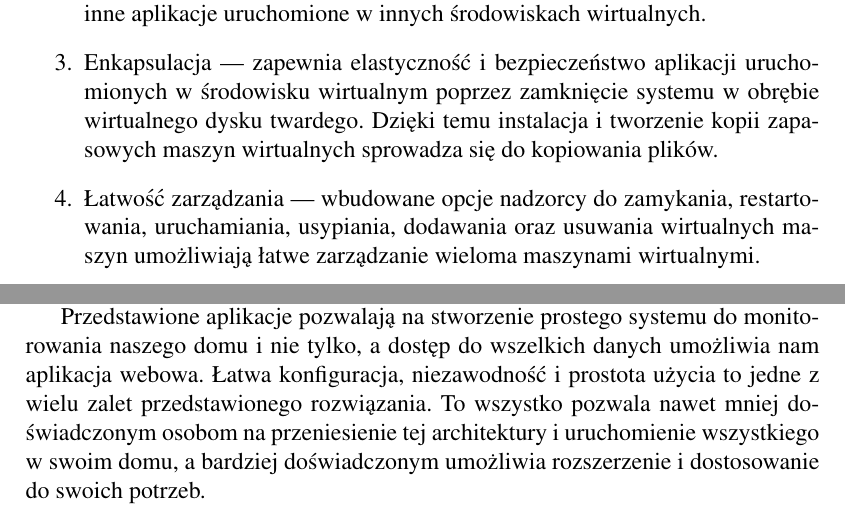
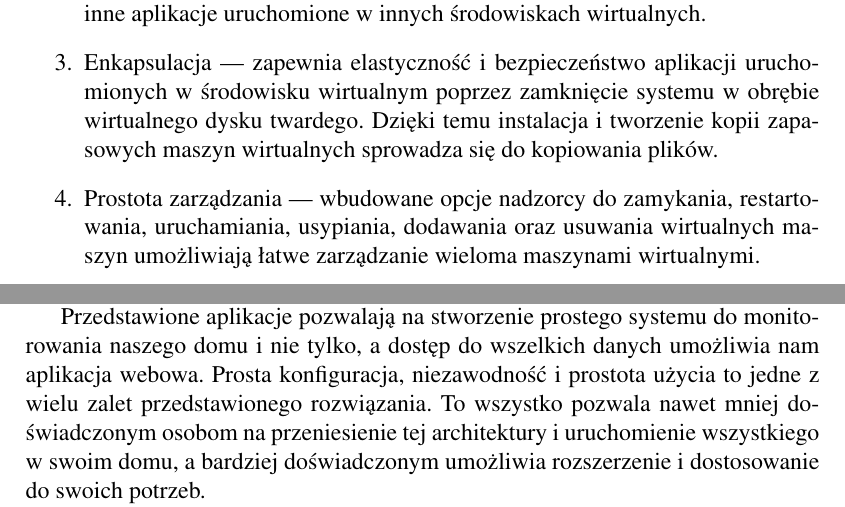
Before and after one commit to floreks/KubePi, a LaTeX thesis (thesis/kubepi.tex): two parts of pages 15 and 73 of 79, joined at a grey line, cut so that both start at the same text. Compiled offline with pdfLaTeX; a LaTeX package or settings file that is missing is left out.

Commit message:
Update thesis

```diff
--- a/thesis/kubepi.tex
+++ b/thesis/kubepi.tex
@@ -225,7 +226,7 @@ Według książki \textit{Virtualization Essentials} \cite{virtualization} nadzo
 \item Transparentność --- pozwala uruchamiać oprogramowanie na maszynie wirtualnej bez żadnych modyfikacji i niezależnie od sprzętu oraz umożliwia dzielenie zasobów sprzętowych przez wiele maszyn wirtualnych.
 \item Izolacja --- umożliwia nadzorcy tworzenie i uruchamianie niezależnych, odizolowanych od siebie środowisk wirtualnych w obrębie jednego fizycznego systemu. Główną zaletą jest zapobieganie oddziaływania błędów aplikacji na inne aplikacje uruchomione w innych środowiskach wirtualnych.
 \item Enkapsulacja --- zapewnia elastyczność i bezpieczeństwo aplikacji uruchomionych w środowisku wirtualnym poprzez zamknięcie systemu w obrębie wirtualnego dysku twardego. Dzięki temu instalacja i tworzenie kopii zapasowych maszyn wirtualnych sprowadza się do kopiowania plików.
-\item Łatwość zarządzania --- wbudowane opcje nadzorcy do zamykania, restartowania, uruchamiania, usypiania, dodawania oraz usuwania wirtualnych maszyn umożliwiają łatwe zarządzanie wieloma maszynami wirtualnymi.
+\item Prostota zarządzania --- wbudowane opcje nadzorcy do zamykania, restartowania, uruchamiania, usypiania, dodawania oraz usuwania wirtualnych maszyn umożliwiają łatwe zarządzanie wieloma maszynami wirtualnymi.
 \end{enumerate}
 
 \subsection{Wirtualizacja oparta o kontenery}
@@ -1233,7 +1234,7 @@ W tej części skupimy się głównie na możliwości rozwoju stworzonych aplika
 \section{Dyskusja wyników}
 Celem pracy było stworzenie rozproszonego systemu do monitorowania otoczenia zarządzanego przez system Kubernetes, a opartego o mikrokontrolery Raspberry Pi. Głównym atutem przedstawionej architektury jest modułowa budowa oraz wysoka niezawodność. Każdy nowy węzeł może być w bardzo prosty sposób dołączony do istniejącej infrastruktury, a stworzone aplikacje szybko uruchomione. Sam system odporny jest na przerwy w zasilaniu czy błędy, ponieważ po ponownym uruchomieniu zostaje przywrócony do poprzedniego stanu.
 
-Przedstawione aplikacje pozwalają na stworzenie prostego systemu do monitorowania naszego domu i nie tylko, a dostęp do wszelkich danych umożliwia nam aplikacja webowa. Łatwa konfiguracja, niezawodność i prostota użycia to jedne z wielu zalet przedstawionego rozwiązania. To wszystko pozwala nawet mniej doświadczonym osobom na przeniesienie tej architektury i uruchomienie wszystkiego w swoim domu, a bardziej doświadczonym umożliwia rozszerzenie i dostosowanie do swoich potrzeb.
+Przedstawione aplikacje pozwalają na stworzenie prostego systemu do monitorowania naszego domu i nie tylko, a dostęp do wszelkich danych umożliwia nam aplikacja webowa. Prosta konfiguracja, niezawodność i prostota użycia to jedne z wielu zalet przedstawionego rozwiązania. To wszystko pozwala nawet mniej doświadczonym osobom na przeniesienie tej architektury i uruchomienie wszystkiego w swoim domu, a bardziej doświadczonym umożliwia rozszerzenie i dostosowanie do swoich potrzeb.
 
 Poza działającym klastrem Raspberry Pi w pracy zebrane zostało wiele ważnych informacji z zakresu internetu rzeczy, chmur obliczeniowych, wirtualizacji oraz mikrokontrolerów. Pozwala to na łatwiejsze zrozumienie tematyki i przyswojenie wiedzy wymaganej do stworzenia takiego systemu. Dodatkowo pozwala na zapoznanie się z obsługą samych mikrokontrolerów, interfejsów komunikacyjnych, jak również procesu budowania i dystrybucji samych aplikacji.
 
```
Also changed, not shown: thesis/kubepi.tex (1 more changed lines).
